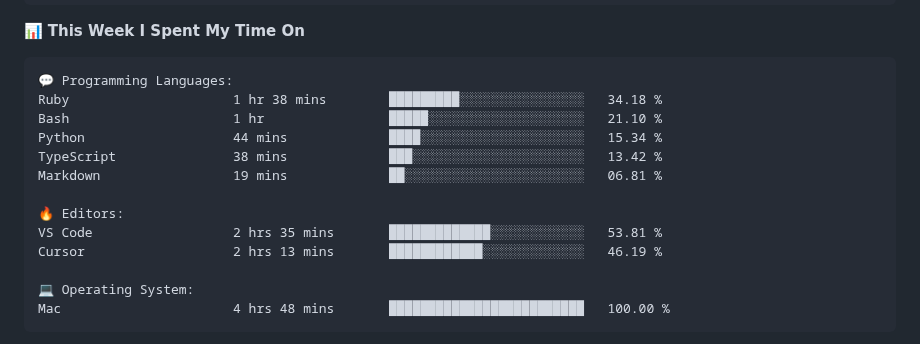
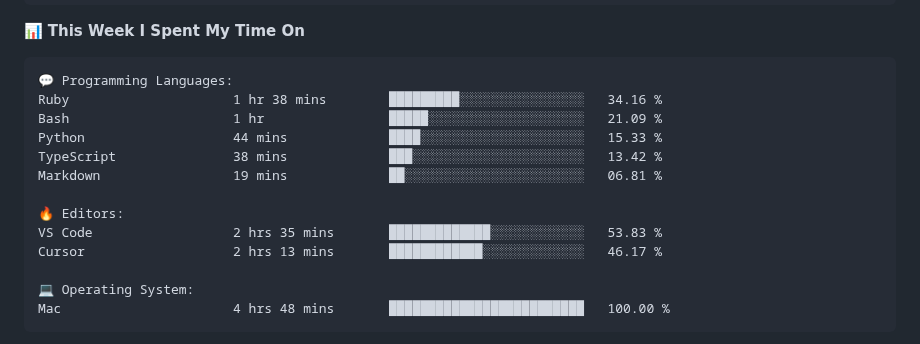
Before and after one commit to surya-teja-222/surya-teja-222, a Markdown page: README.md, the part around one of its changes. Drawn GitHub-style.

Commit message:
Updated with Dev Metrics

````diff
--- a/README.md
+++ b/README.md
@@ -107,15 +107,15 @@ Sunday                   75 commits          ██░░░░░░░░░
 
 ```text
 💬 Programming Languages:
-Ruby                     1 hr 38 mins        █████████░░░░░░░░░░░░░░░░   34.18 %
-Bash                     1 hr                █████░░░░░░░░░░░░░░░░░░░░   21.10 %
-Python                   44 mins             ████░░░░░░░░░░░░░░░░░░░░░   15.34 %
+Ruby                     1 hr 38 mins        █████████░░░░░░░░░░░░░░░░   34.16 %
+Bash                     1 hr                █████░░░░░░░░░░░░░░░░░░░░   21.09 %
+Python                   44 mins             ████░░░░░░░░░░░░░░░░░░░░░   15.33 %
 TypeScript               38 mins             ███░░░░░░░░░░░░░░░░░░░░░░   13.42 %
 Markdown                 19 mins             ██░░░░░░░░░░░░░░░░░░░░░░░   06.81 %
 
 🔥 Editors:
-VS Code                  2 hrs 35 mins       █████████████░░░░░░░░░░░░   53.81 %
-Cursor                   2 hrs 13 mins       ████████████░░░░░░░░░░░░░   46.19 %
+VS Code                  2 hrs 35 mins       █████████████░░░░░░░░░░░░   53.83 %
+Cursor                   2 hrs 13 mins       ████████████░░░░░░░░░░░░░   46.17 %
 
 💻 Operating System:
 Mac                      4 hrs 48 mins       █████████████████████████   100.00 %
````
Also changed, not shown: other parts of README.md (+1 -1 lines).
